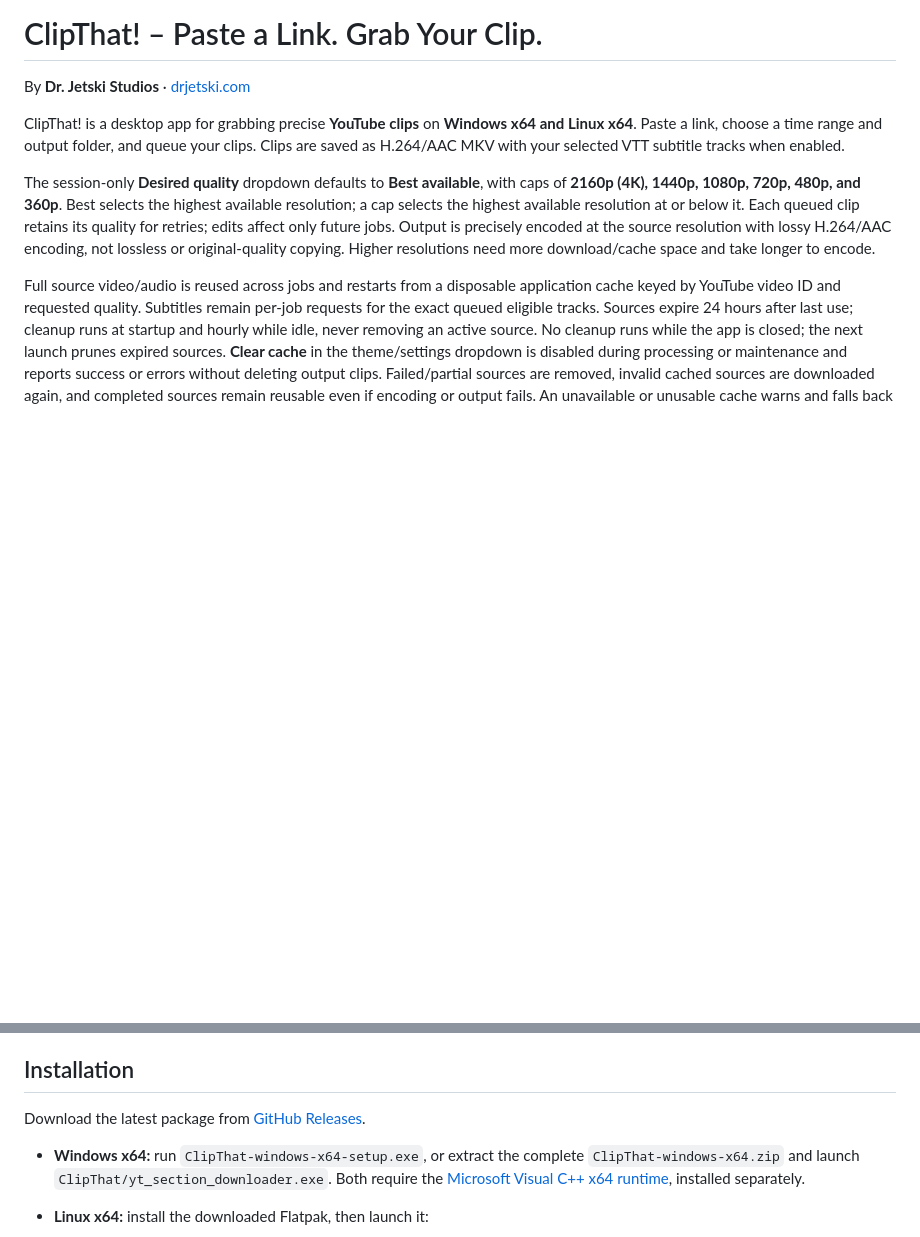
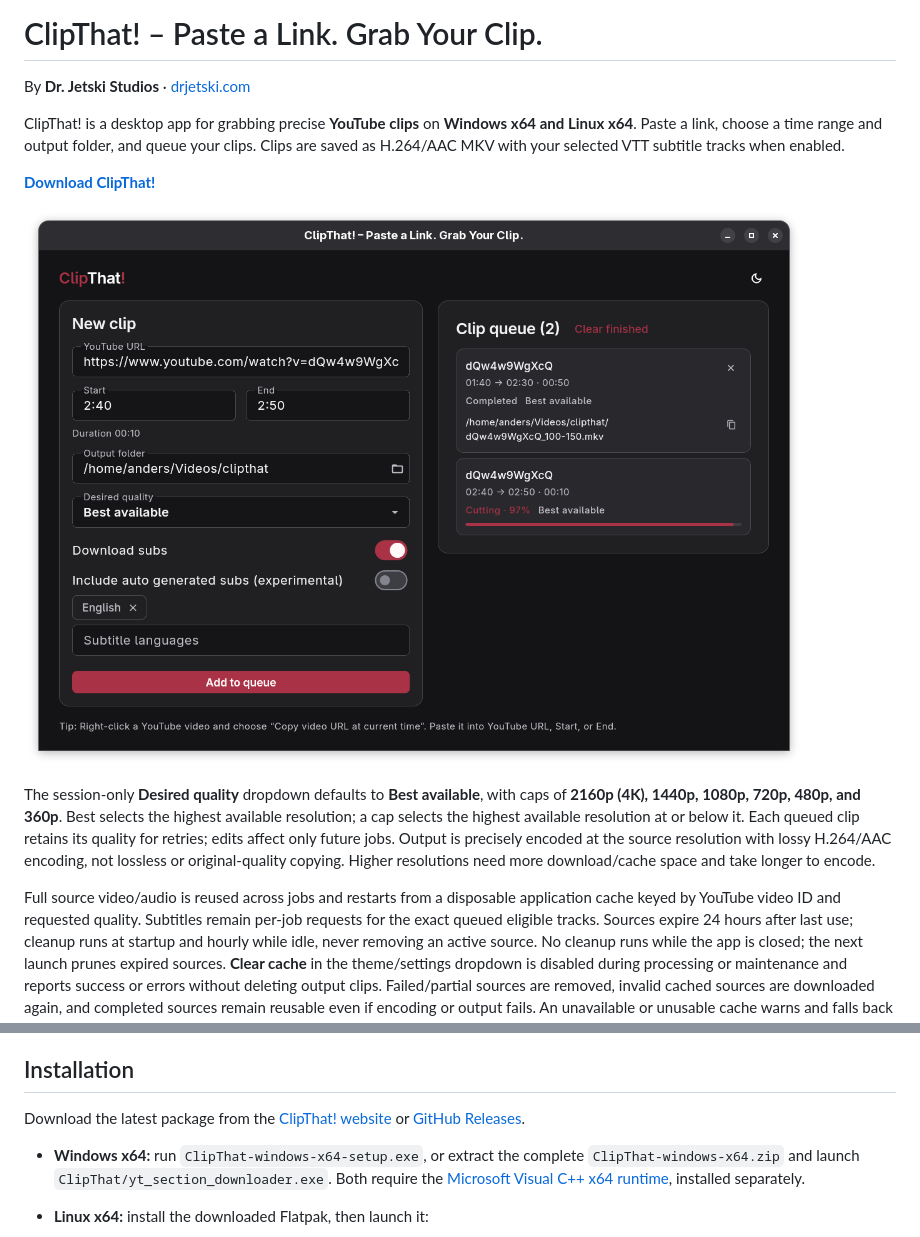
Before and after one commit to AndersKlint/clipthat, a Markdown page: README.md, 2 parts joined by grey strips. Rendered like a GitHub page; pictures changed too: screenshot.png (added); blank space fills up the shorter version.

Commit message:
Add screenshot

```diff
--- a/README.md
+++ b/README.md
@@ -3,6 +3,10 @@
 By **Dr. Jetski Studios** · [drjetski.com](https://drjetski.com)
 
 ClipThat! is a desktop app for grabbing precise **YouTube clips** on **Windows x64 and Linux x64**. Paste a link, choose a time range and output folder, and queue your clips. Clips are saved as H.264/AAC MKV with your selected VTT subtitle tracks when enabled.
+
+**[Download ClipThat!](https://drjetski.com/projects/clipthat)**
+
+![ClipThat! desktop app for selecting and queuing YouTube clips](screenshot.png)
 
 The session-only **Desired quality** dropdown defaults to **Best available**, with caps of **2160p (4K), 1440p, 1080p, 720p, 480p, and 360p**. Best selects the highest available resolution; a cap selects the highest available resolution at or below it. Each queued clip retains its quality for retries; edits affect only future jobs. Output is precisely encoded at the source resolution with lossy H.264/AAC encoding, not lossless or original-quality copying. Higher resolutions need more download/cache space and take longer to encode.
 
@@ -20,7 +24,7 @@ The last output directory is the only persisted preference, whether selected wit
 
 ## Installation
 
-Download the latest package from [GitHub Releases](https://github.com/AndersKlint/yt-clip-extractor/releases).
+Download the latest package from the [ClipThat! website](https://drjetski.com/projects/clipthat) or [GitHub Releases](https://github.com/AndersKlint/yt-clip-extractor/releases).
 
 - **Windows x64:** run `ClipThat-windows-x64-setup.exe`, or extract the complete `ClipThat-windows-x64.zip` and launch `ClipThat/yt_section_downloader.exe`. Both require the [Microsoft Visual C++ x64 runtime](https://aka.ms/vs/17/release/vc_redist.x64.exe), installed separately.
 - **Linux x64:** install the downloaded Flatpak, then launch it:
```
